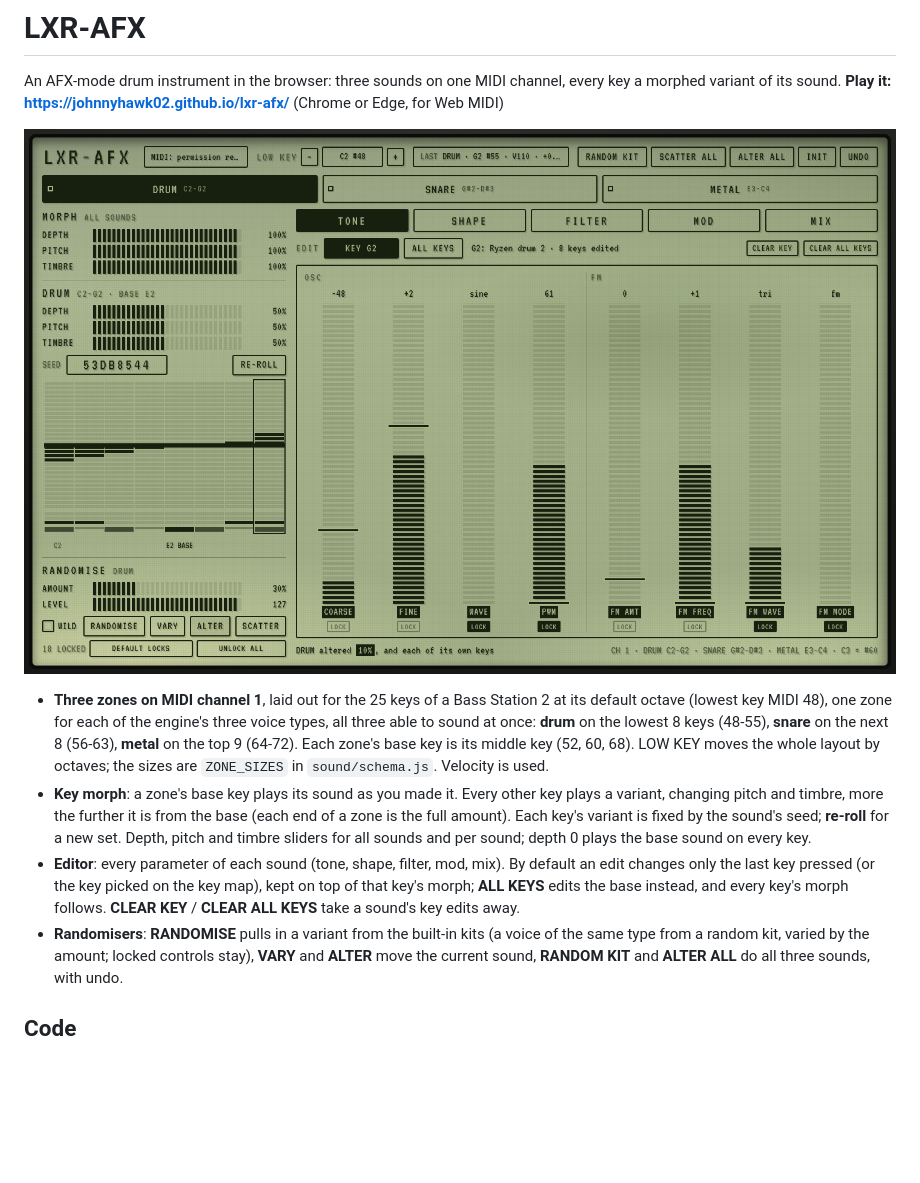
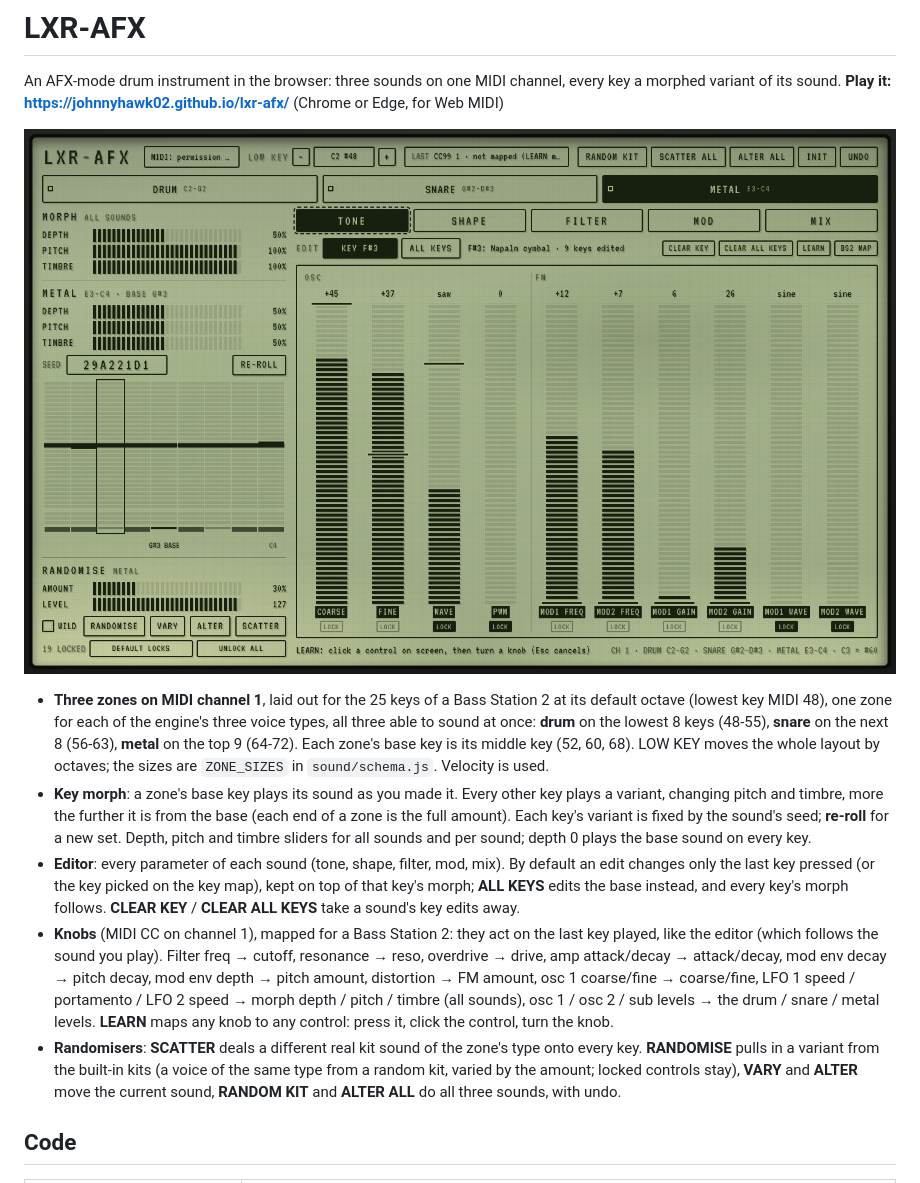
Before and after one commit to johnnyhawk02/lxr-afx, a Markdown page: README.md, the part around the change. Rendered like a GitHub page; pictures changed too: docs/screenshot.png; blank space fills up the shorter version.

```diff
--- a/README.md
+++ b/README.md
@@ -16,7 +16,12 @@ An AFX-mode drum instrument in the browser: three sounds on one MIDI channel, ev
 - **Editor**: every parameter of each sound (tone, shape, filter, mod, mix). By default an edit changes only the last key
   pressed (or the key picked on the key map), kept on top of that key's morph; **ALL KEYS** edits the base instead, and
   every key's morph follows. **CLEAR KEY** / **CLEAR ALL KEYS** take a sound's key edits away.
-- **Randomisers**: **RANDOMISE** pulls in a variant from the built-in kits (a voice of the same type from a random kit,
+- **Knobs** (MIDI CC on channel 1), mapped for a Bass Station 2: they act on the last key played, like the editor (which
+  follows the sound you play). Filter freq → cutoff, resonance → reso, overdrive → drive, amp attack/decay → attack/decay,
+  mod env decay → pitch decay, mod env depth → pitch amount, distortion → FM amount, osc 1 coarse/fine → coarse/fine,
+  LFO 1 speed / portamento / LFO 2 speed → morph depth / pitch / timbre (all sounds), osc 1 / osc 2 / sub levels → the
+  drum / snare / metal levels. **LEARN** maps any knob to any control: press it, click the control, turn the knob.
+- **Randomisers**: **SCATTER** deals a different real kit sound of the zone's type onto every key. **RANDOMISE** pulls in a variant from the built-in kits (a voice of the same type from a random kit,
   varied by the amount; locked controls stay), **VARY** and **ALTER** move the current sound, **RANDOM KIT** and
   **ALTER ALL** do all three sounds, with undo.
 
```
Also changed, not shown: 4 other files.
